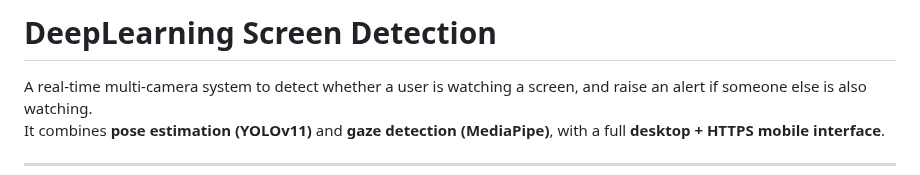
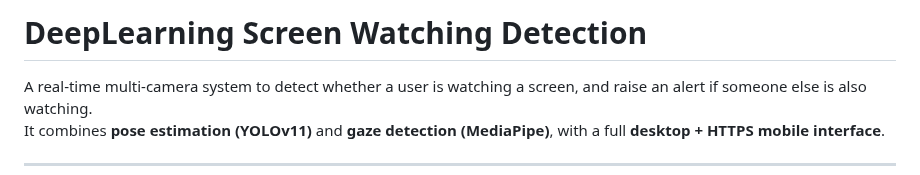
Before and after one commit to brunnerlucas/DeepLearning_screen_detection, a Markdown page: README.md, the part around the change. Rendered like a GitHub page.

Commit message:
Update project name README.md

```diff
--- a/README.md
+++ b/README.md
@@ -1,4 +1,4 @@
-# DeepLearning Screen Detection
+# DeepLearning Screen Watching Detection
 
 A real-time multi-camera system to detect whether a user is watching a screen, and raise an alert if someone else is also watching.
 It combines **pose estimation (YOLOv11)** and **gaze detection (MediaPipe)**, with a full **desktop + HTTPS mobile interface**.
```
